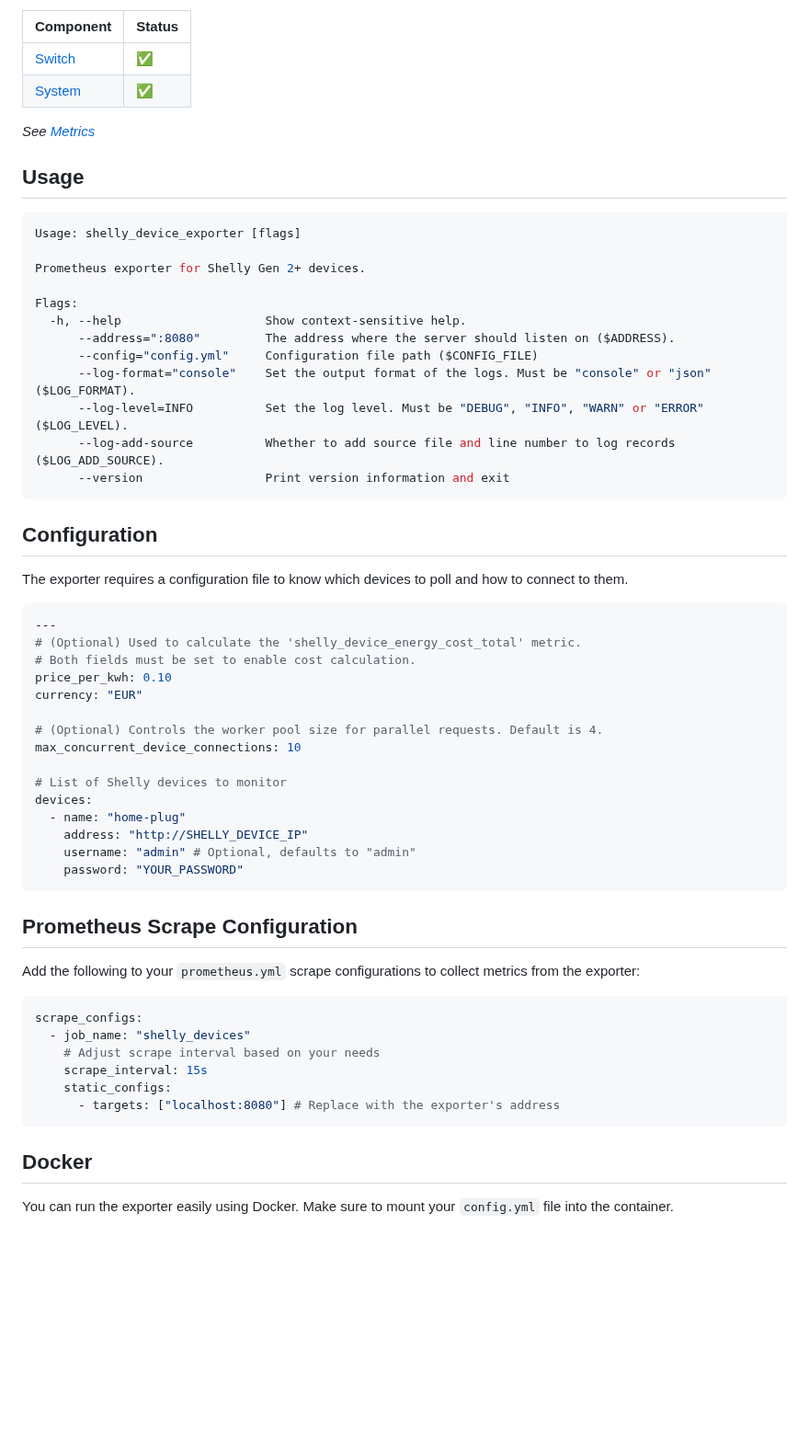
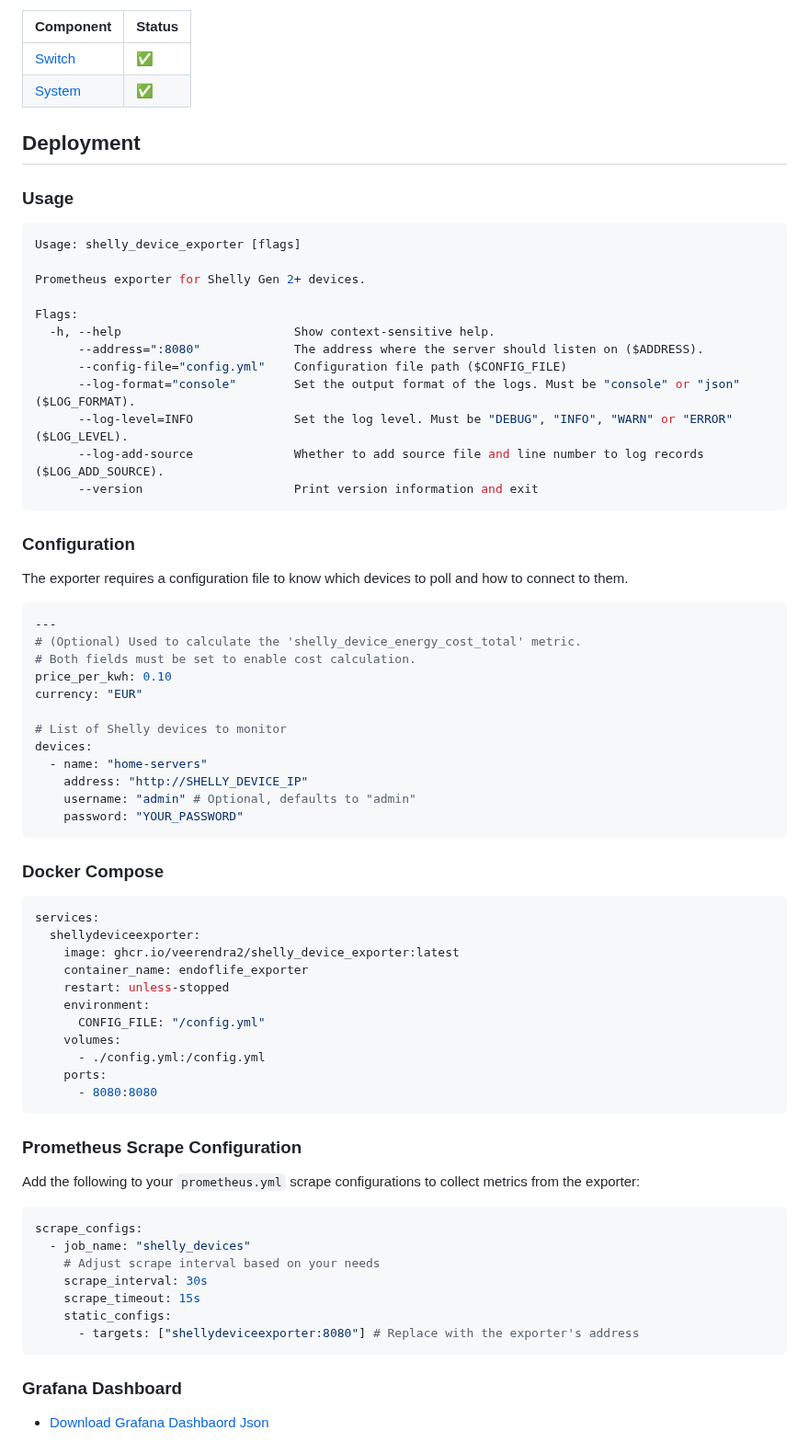
Before and after one commit to veerendra2/shelly_device_exporter, a Markdown page: README.md, the part around one of its changes. Shown at 92% size. Rendered like a GitHub page; blank space fills up the shorter version.

Commit message:
Fixes and Add Grafana Dashbaord (#5)

````diff
--- a/README.md
+++ b/README.md
@@ -39,9 +42,9 @@ _Note: Compatible with all Gen 2+ devices utilizing the standard Shelly RPC API.
 | [Switch](https://shelly-api-docs.shelly.cloud/gen2/ComponentsAndServices/Switch) | ✅     |
 | [System](https://shelly-api-docs.shelly.cloud/gen2/ComponentsAndServices/Sys)    | ✅     |
 
-_See [Metrics](#metrics)_
+## Deployment
 
-## Usage
+### Usage
 
 ```bash
 Usage: shelly_device_exporter [flags]
@@ -49,16 +52,16 @@ Usage: shelly_device_exporter [flags]
 Prometheus exporter for Shelly Gen 2+ devices.
 
 Flags:
-  -h, --help                    Show context-sensitive help.
-      --address=":8080"         The address where the server should listen on ($ADDRESS).
-      --config="config.yml"     Configuration file path ($CONFIG_FILE)
-      --log-format="console"    Set the output format of the logs. Must be "console" or "json" ($LOG_FORMAT).
-      --log-level=INFO          Set the log level. Must be "DEBUG", "INFO", "WARN" or "ERROR" ($LOG_LEVEL).
-      --log-add-source          Whether to add source file and line number to log records ($LOG_ADD_SOURCE).
-      --version                 Print version information and exit
+  -h, --help                        Show context-sensitive help.
+      --address=":8080"             The address where the server should listen on ($ADDRESS).
+      --config-file="config.yml"    Configuration file path ($CONFIG_FILE)
+      --log-format="console"        Set the output format of the logs. Must be "console" or "json" ($LOG_FORMAT).
+      --log-level=INFO              Set the log level. Must be "DEBUG", "INFO", "WARN" or "ERROR" ($LOG_LEVEL).
+      --log-add-source              Whether to add source file and line number to log records ($LOG_ADD_SOURCE).
+      --version                     Print version information and exit
 ```
 
-## Configuration
+### Configuration
 
 The exporter requires a configuration file to know which devices to poll and how to connect to them.
 
@@ -69,18 +72,31 @@ The exporter requires a configuration file to know which devices to poll and how
 price_per_kwh: 0.10
 currency: "EUR"
 
-# (Optional) Controls the worker pool size for parallel requests. Default is 4.
-max_concurrent_device_connections: 10
-
 # List of Shelly devices to monitor
 devices:
-  - name: "home-plug"
+  - name: "home-servers"
     address: "http://SHELLY_DEVICE_IP"
     username: "admin" # Optional, defaults to "admin"
     password: "YOUR_PASSWORD"
 ```
 
-## Prometheus Scrape Configuration
+### Docker Compose
+
+```yaml
+services:
+  shellydeviceexporter:
+    image: ghcr.io/veerendra2/shelly_device_exporter:latest
+    container_name: endoflife_exporter
+    restart: unless-stopped
+    environment:
+      CONFIG_FILE: "/config.yml"
+    volumes:
+      - ./config.yml:/config.yml
+    ports:
+      - 8080:8080
+```
+
+### Prometheus Scrape Configuration
 
 Add the following to your `prometheus.yml` scrape configurations to collect metrics from the exporter:
 
@@ -88,12 +104,13 @@ Add the following to your `prometheus.yml` scrape configurations to collect metr
 scrape_configs:
   - job_name: "shelly_devices"
     # Adjust scrape interval based on your needs
-    scrape_interval: 15s
+    scrape_interval: 30s
+    scrape_timeout: 15s
     static_configs:
-      - targets: ["localhost:8080"] # Replace with the exporter's address
+      - targets: ["shellydeviceexporter:8080"] # Replace with the exporter's address
 ```
 
-## Docker
+### Grafana Dashboard
 
-You can run the exporter easily using Docker. Make sure to mount your `config.yml` file into the container.
+- [Download Grafana Dashbaord Json](./assets/shelly-device-exporter-dashboard.json)
 
````
Also changed, not shown: other parts of README.md (+19 -81 lines), assets/shelly-device-exporter.png (added), 14 other files.
